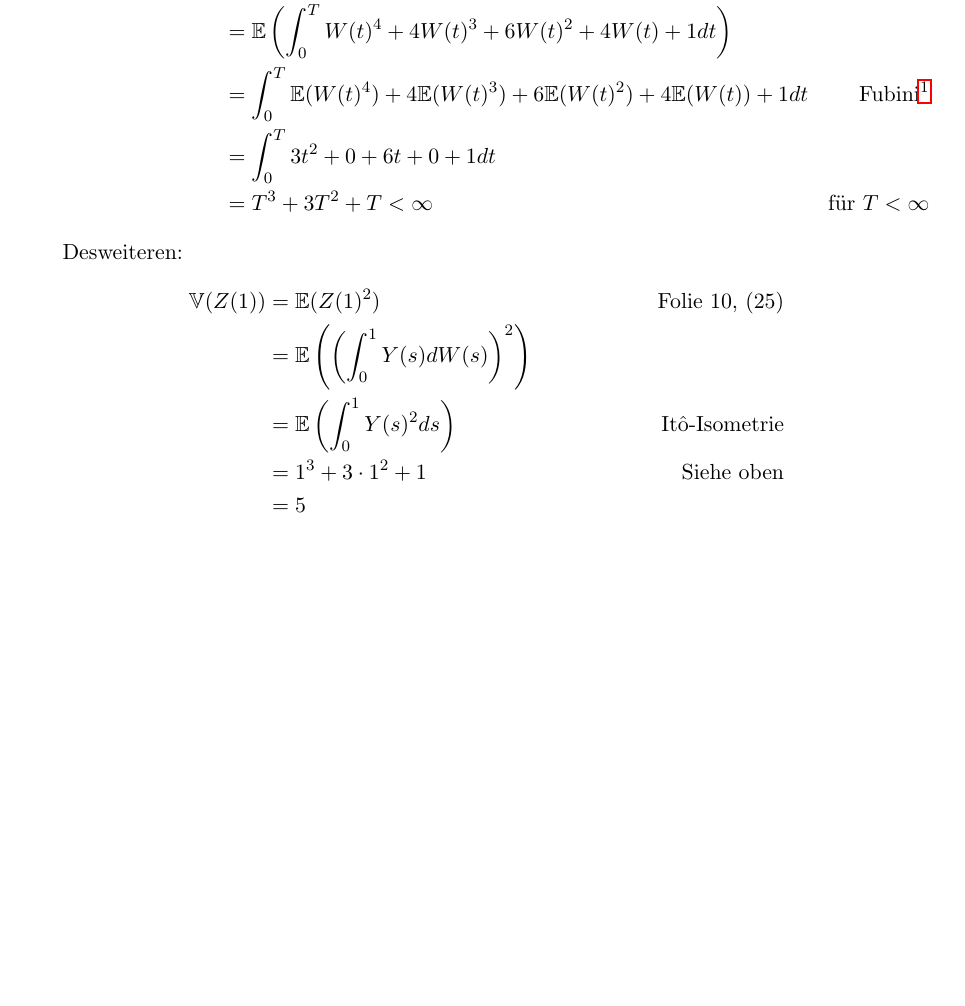
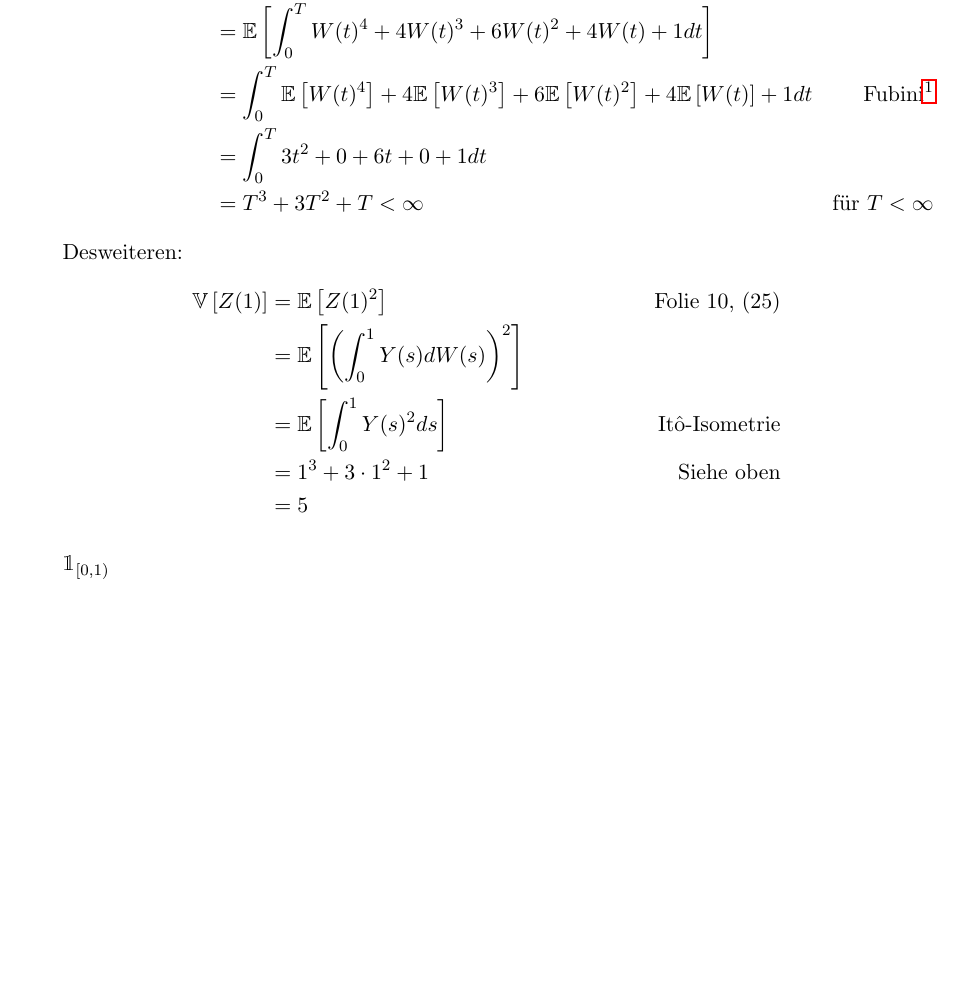
Before and after one commit to SirFloIII/Eisbrunza, a LaTeX document (UE/ue4.tex): part of the page, cut so that both start at the same text, the shorter picture padded with empty space. Compiled offline with pdfLaTeX.

Commit message:
E, V, indd commandes with arguments

```diff
--- a/UE/ue4.tex
+++ b/UE/ue4.tex
@@ -27,8 +27,11 @@
 
 \newcommand{\R}{\mathbb R}
 \newcommand{\E}{\mathbb E}
+\newcommand{\Ee}[1]{\mathbb E\left[#1\right]}
 \newcommand{\V}{\mathbb V}
+\newcommand{\Vv}[1]{\mathbb V\left[#1\right]}
 \newcommand{\ind}{\mathbbm{1}}
+\newcommand{\indd}[1]{\mathbbm{1}_{#1}}
 
 \begin{document}
 \author{Florian Bogner \& Alexander Palmrich}
@@ -40,24 +43,25 @@
 
 %16
 \item Laut VO 5, Folie 13 gilt $\E(\int_0^T Y(t)^2 dt) < \infty \Rightarrow Y \in M_T^2$. Wir wollen also die Vorraussetzung zeigen:
+
 \begin{align*}
-\E\left(\int_0^T Y(t)^2 dt\right) &= \E\left(\int_0^T (W(t)-1)^4 dt\right) \\
-&= \E\left(\int_0^T W(t)^4 + 4W(t)^3 + 6W(t)^2 + 4W(t) + 1 dt\right) \\
-&= \int_0^T \E(W(t)^4) + 4\E(W(t)^3) + 6\E(W(t)^2) + 4\E(W(t)) + 1 dt &\text{Fubini\footnote{Der übliche Trick, wir vertauschen erst unbegründet, sehen es kommt nicht unendlich heraus und wissen dadurch, dass das Vertauschen gerechtfertigt war.}} \\
+\Ee{\int_0^T Y(t)^2 dt} &= \Ee{\int_0^T (W(t)-1)^4 dt} \\
+&= \Ee{\int_0^T W(t)^4 + 4W(t)^3 + 6W(t)^2 + 4W(t) + 1 dt} \\
+&= \int_0^T \Ee{W(t)^4} + 4\Ee{W(t)^3} + 6\Ee{W(t)^2} + 4\Ee{W(t)} + 1 dt &\text{Fubini\footnote{Der übliche Trick, wir vertauschen erst unbegründet, sehen es kommt nicht unendlich heraus und wissen dadurch, dass das Vertauschen gerechtfertigt war.}} \\
 &= \int_0^T 3t^2 + 0 + 6t + 0 + 1 dt \\
 &= T^3 + 3T^2 + T < \infty &\text{für $T < \infty$}
 \end{align*}
 Desweiteren:
 \begin{align*}
-\V(Z(1)) &= \E(Z(1)^2) &\text{Folie 10, (25)} \\
-&= \E\left(   \left(\int_0^1 Y(s) dW(s)  \right)^2  \right) \\
-&= \E\left(  \int_0^1 Y(s)^2  ds  \right) &\text{Itô-Isometrie} \\
+\Vv{Z(1)} &= \Ee{Z(1)^2} &\text{Folie 10, (25)} \\
+&= \Ee{\left(\int_0^1 Y(s) dW(s)  \right)^2} \\
+&= \Ee{\int_0^1 Y(s)^2  ds} &\text{Itô-Isometrie} \\
 &= 1^3 + 3\cdot1^2 + 1  &\text{Siehe oben} \\
 &= 5
 \end{align*}
 
 
-
+$\indd{[0,1)}$
 
 
 
```
